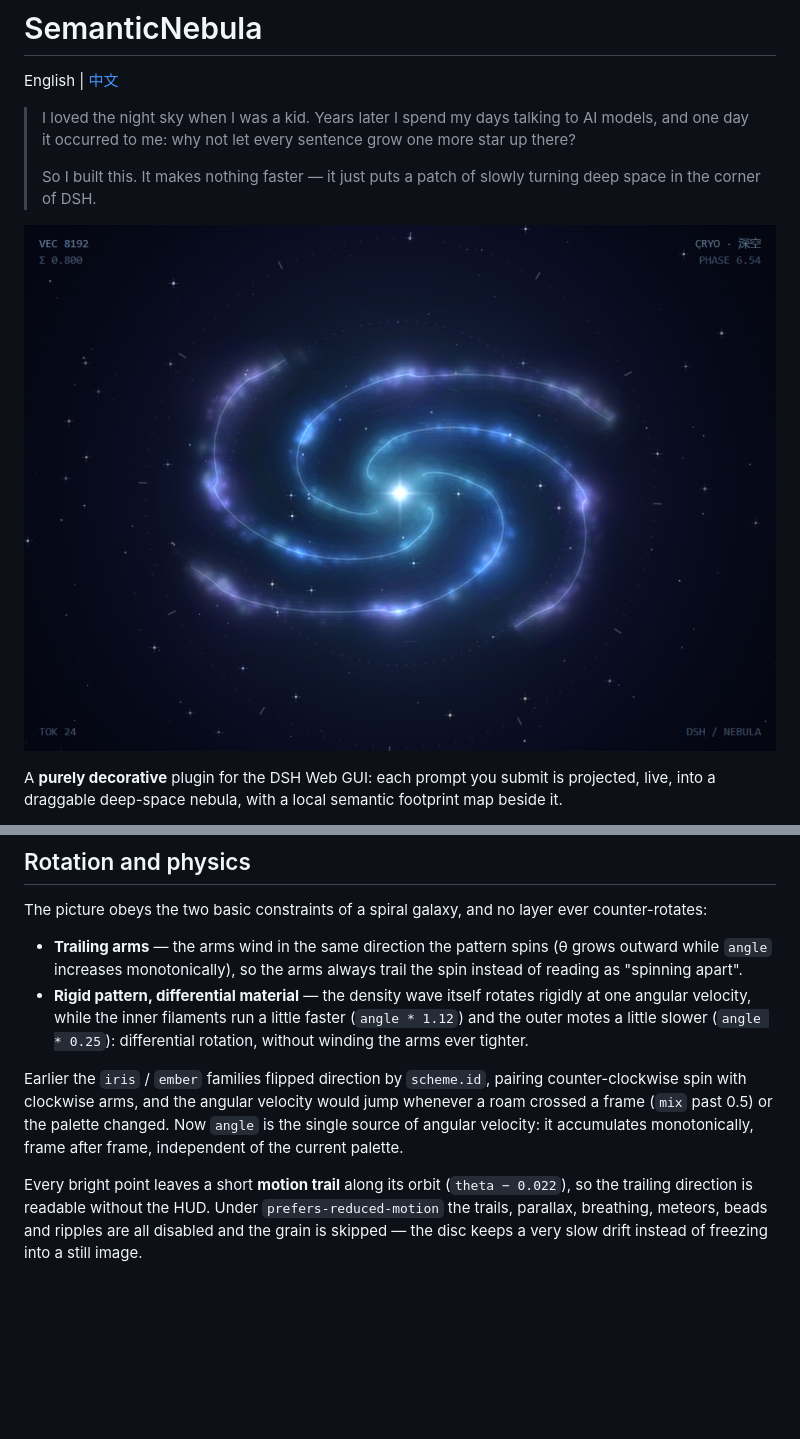
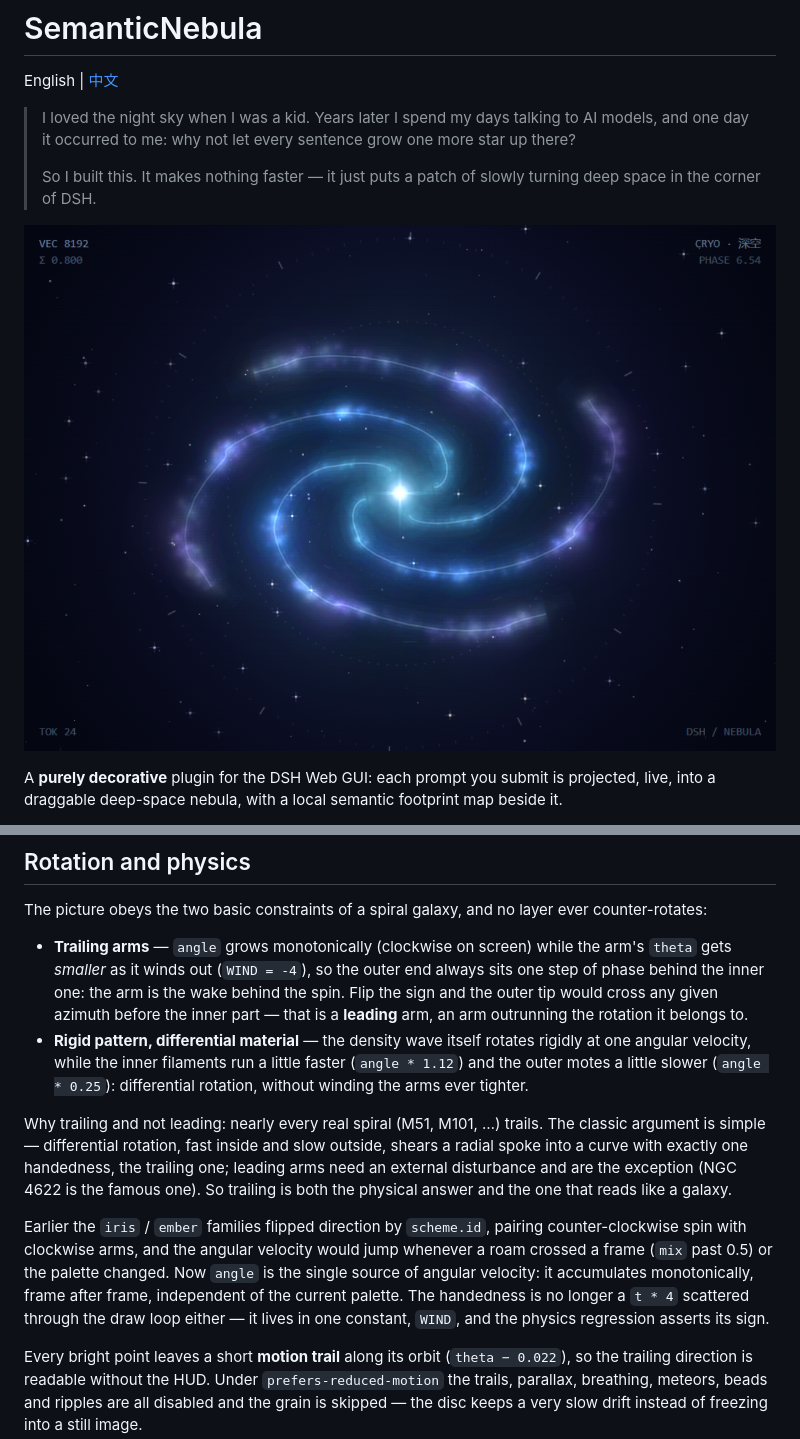
Before and after one commit to songzhou666/dsh-spiral, a Markdown page: README.en.md, 2 parts joined by grey strips. GitHub-like rendering; pictures changed too: docs/assets/nebula.png; blank space fills up the shorter version.

```diff
--- a/README.en.md
+++ b/README.en.md
@@ -68,10 +68,12 @@ Both canvases stay dark in either appearance: space is always dark outside the p
 
 The picture obeys the two basic constraints of a spiral galaxy, and no layer ever counter-rotates:
 
-- **Trailing arms** — the arms wind in the same direction the pattern spins (θ grows outward while `angle` increases monotonically), so the arms always trail the spin instead of reading as "spinning apart".
+- **Trailing arms** — `angle` grows monotonically (clockwise on screen) while the arm's `theta` gets *smaller* as it winds out (`WIND = -4`), so the outer end always sits one step of phase behind the inner one: the arm is the wake behind the spin. Flip the sign and the outer tip would cross any given azimuth before the inner part — that is a **leading** arm, an arm outrunning the rotation it belongs to.
 - **Rigid pattern, differential material** — the density wave itself rotates rigidly at one angular velocity, while the inner filaments run a little faster (`angle * 1.12`) and the outer motes a little slower (`angle * 0.25`): differential rotation, without winding the arms ever tighter.
 
-Earlier the `iris` / `ember` families flipped direction by `scheme.id`, pairing counter-clockwise spin with clockwise arms, and the angular velocity would jump whenever a roam crossed a frame (`mix` past 0.5) or the palette changed. Now `angle` is the single source of angular velocity: it accumulates monotonically, frame after frame, independent of the current palette.
+Why trailing and not leading: nearly every real spiral (M51, M101, …) trails. The classic argument is simple — differential rotation, fast inside and slow outside, shears a radial spoke into a curve with exactly one handedness, the trailing one; leading arms need an external disturbance and are the exception (NGC 4622 is the famous one). So trailing is both the physical answer and the one that reads like a galaxy.
+
+Earlier the `iris` / `ember` families flipped direction by `scheme.id`, pairing counter-clockwise spin with clockwise arms, and the angular velocity would jump whenever a roam crossed a frame (`mix` past 0.5) or the palette changed. Now `angle` is the single source of angular velocity: it accumulates monotonically, frame after frame, independent of the current palette. The handedness is no longer a `t * 4` scattered through the draw loop either — it lives in one constant, `WIND`, and the physics regression asserts its sign.
 
 Every bright point leaves a short **motion trail** along its orbit (`theta − 0.022`), so the trailing direction is readable without the HUD. Under `prefers-reduced-motion` the trails, parallax, breathing, meteors, beads and ripples are all disabled and the grain is skipped — the disc keeps a very slow drift instead of freezing into a still image.
 
```
Also changed, not shown: README.md (+4 -2 lines), docs/assets/social-preview.png, 5 other files.
